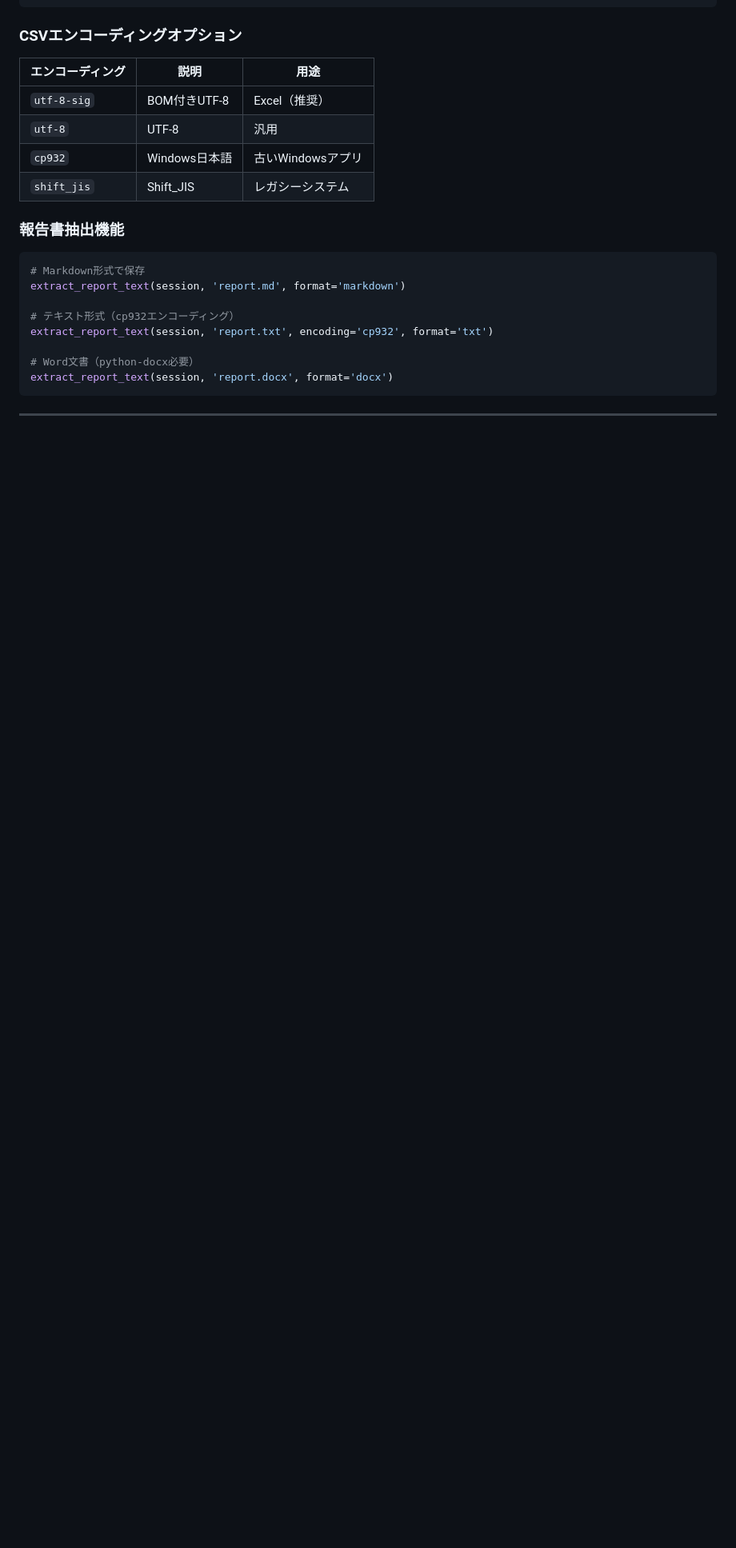
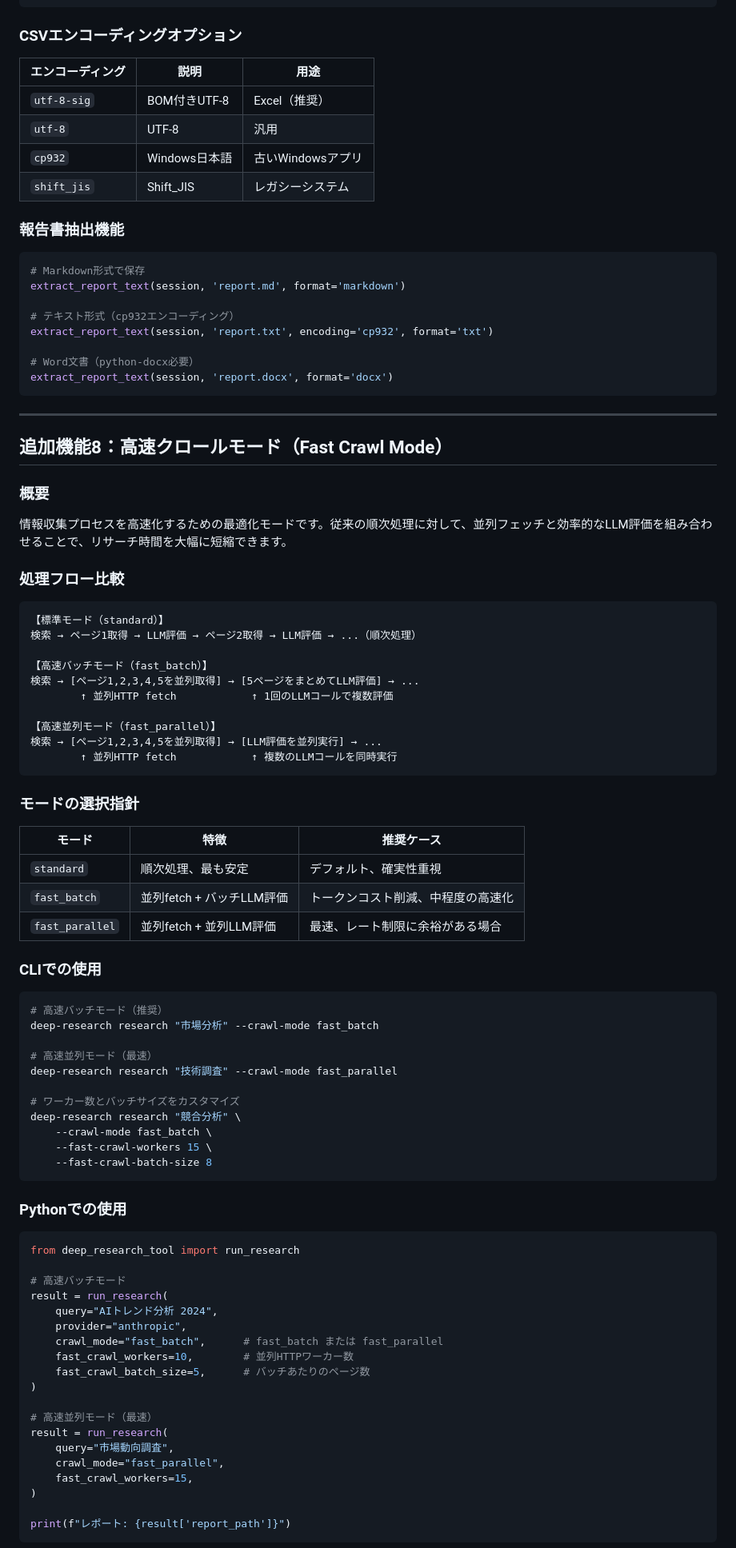
Before and after one commit to tyama-ds/claudecode, a Markdown page: README.md, the part around one of its changes. Shown at 80% size. Drawn GitHub-style; blank space fills up the shorter version.

````diff
--- a/README.md
+++ b/README.md
@@ -900,3 +901,72 @@ extract_report_text(session, 'report.docx', format='docx')
 
 ---
 
+## 追加機能8：高速クロールモード（Fast Crawl Mode）
+
+### 概要
+
+情報収集プロセスを高速化するための最適化モードです。従来の順次処理に対して、並列フェッチと効率的なLLM評価を組み合わせることで、リサーチ時間を大幅に短縮できます。
+
+### 処理フロー比較
+
+```
+【標準モード（standard）】
+検索 → ページ1取得 → LLM評価 → ページ2取得 → LLM評価 → ...（順次処理）
+
+【高速バッチモード（fast_batch）】
+検索 → [ページ1,2,3,4,5を並列取得] → [5ページをまとめてLLM評価] → ...
+        ↑ 並列HTTP fetch            ↑ 1回のLLMコールで複数評価
+
+【高速並列モード（fast_parallel）】
+検索 → [ページ1,2,3,4,5を並列取得] → [LLM評価を並列実行] → ...
+        ↑ 並列HTTP fetch            ↑ 複数のLLMコールを同時実行
+```
+
+### モードの選択指針
+
+| モード | 特徴 | 推奨ケース |
+|-------|------|-----------|
+| `standard` | 順次処理、最も安定 | デフォルト、確実性重視 |
+| `fast_batch` | 並列fetch + バッチLLM評価 | トークンコスト削減、中程度の高速化 |
+| `fast_parallel` | 並列fetch + 並列LLM評価 | 最速、レート制限に余裕がある場合 |
+
+### CLIでの使用
+
+```bash
+# 高速バッチモード（推奨）
+deep-research research "市場分析" --crawl-mode fast_batch
+
+# 高速並列モード（最速）
+deep-research research "技術調査" --crawl-mode fast_parallel
+
+# ワーカー数とバッチサイズをカスタマイズ
+deep-research research "競合分析" \
+    --crawl-mode fast_batch \
+    --fast-crawl-workers 15 \
+    --fast-crawl-batch-size 8
+```
+
+### Pythonでの使用
+
+```python
+from deep_research_tool import run_research
+
+# 高速バッチモード
+result = run_research(
+    query="AIトレンド分析 2024",
+    provider="anthropic",
+    crawl_mode="fast_batch",      # fast_batch または fast_parallel
+    fast_crawl_workers=10,        # 並列HTTPワーカー数
+    fast_crawl_batch_size=5,      # バッチあたりのページ数
+)
+
+# 高速並列モード（最速）
+result = run_research(
+    query="市場動向調査",
+    crawl_mode="fast_parallel",
+    fast_crawl_workers=15,
+)
+
+print(f"レポート: {result['report_path']}")
+```
+
````
Also changed, not shown: other parts of README.md (+54 -1 lines).
